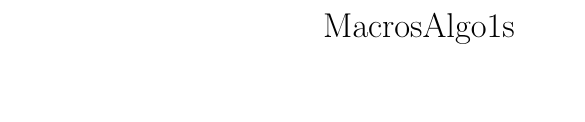
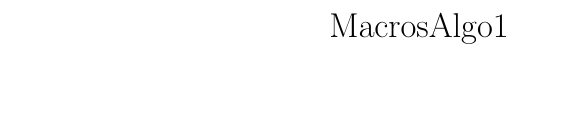
Before and after one commit to franco-robles/repo-taller-latex, a LaTeX document (ejemplo2.tex): part of the page, cut at the place of the change. Compiled offline with pdfLaTeX; a LaTeX package or settings file that is missing is left out.

Commit message:
le cambie el titulo

```diff
--- a/ejemplo2.tex
+++ b/ejemplo2.tex
@@ -8,7 +8,7 @@
 \usepackage{amsmath}
 \input{Algo1Macros}
 
-\title{MacrosAlgo1s}
+\title{MacrosAlgo1}
 
 
 \begin{document}
```
